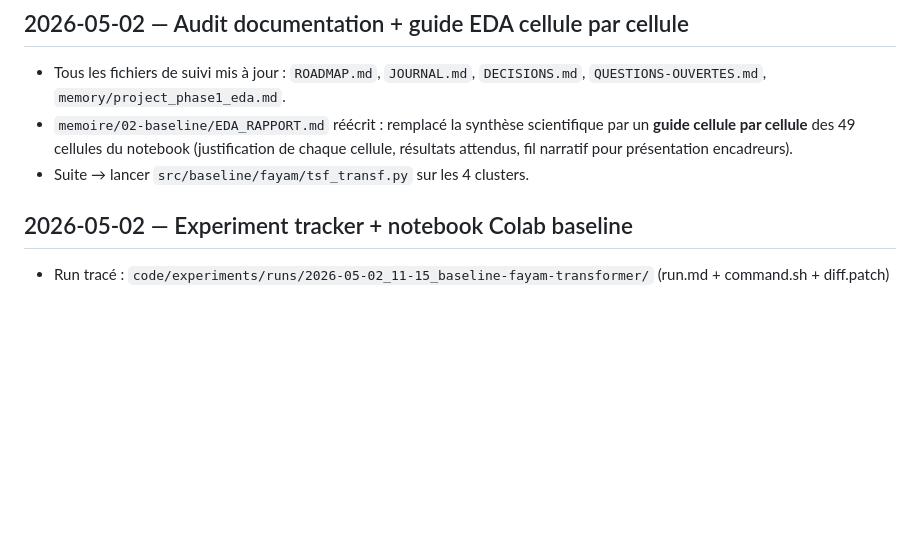
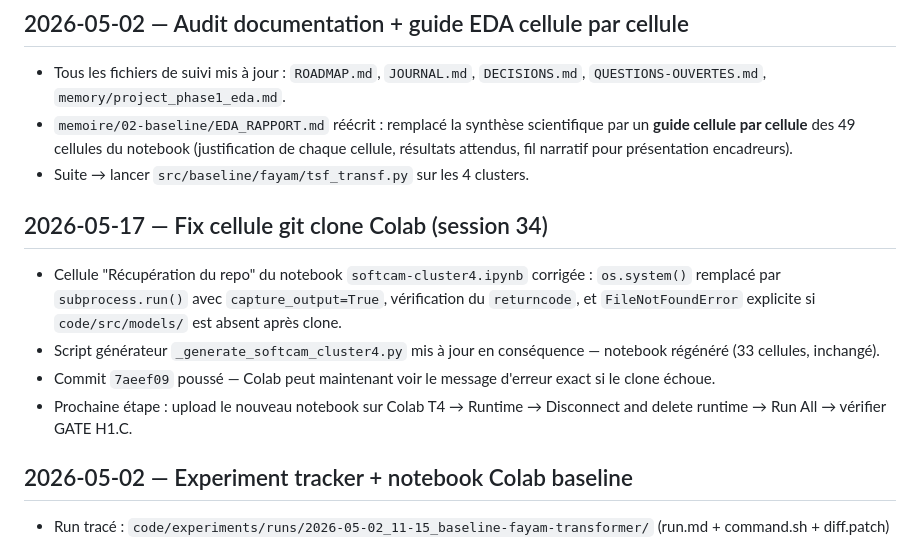
Before and after one commit to theblackmamba08/recherche-m2-xai-faas, a Markdown page: code/MEMOIRE.md, the part around the change. Drawn GitHub-style; blank space fills up the shorter version.

```diff
--- a/code/MEMOIRE.md
+++ b/code/MEMOIRE.md
@@ -67,6 +67,13 @@
 - Tous les fichiers de suivi mis à jour : `ROADMAP.md`, `JOURNAL.md`, `DECISIONS.md`, `QUESTIONS-OUVERTES.md`, `memory/project_phase1_eda.md`.
 - `memoire/02-baseline/EDA_RAPPORT.md` réécrit : remplacé la synthèse scientifique par un **guide cellule par cellule** des 49 cellules du notebook (justification de chaque cellule, résultats attendus, fil narratif pour présentation encadreurs).
 - Suite → lancer `src/baseline/fayam/tsf_transf.py` sur les 4 clusters.
+
+## 2026-05-17 — Fix cellule git clone Colab (session 34)
+
+- Cellule "Récupération du repo" du notebook `softcam-cluster4.ipynb` corrigée : `os.system()` remplacé par `subprocess.run()` avec `capture_output=True`, vérification du `returncode`, et `FileNotFoundError` explicite si `code/src/models/` est absent après clone.
+- Script générateur `_generate_softcam_cluster4.py` mis à jour en conséquence — notebook régénéré (33 cellules, inchangé).
+- Commit `7aeef09` poussé — Colab peut maintenant voir le message d'erreur exact si le clone échoue.
+- Prochaine étape : upload le nouveau notebook sur Colab T4 → Runtime → Disconnect and delete runtime → Run All → vérifier GATE H1.C.
 
 ## 2026-05-02 — Experiment tracker + notebook Colab baseline
 
```
Also changed, not shown: memoire/00-meta/ROADMAP.md (+13 -1 lines).
